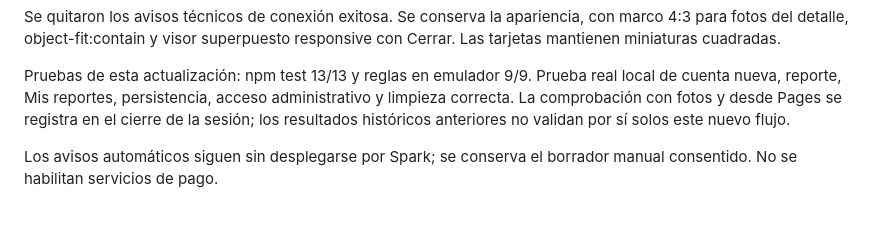
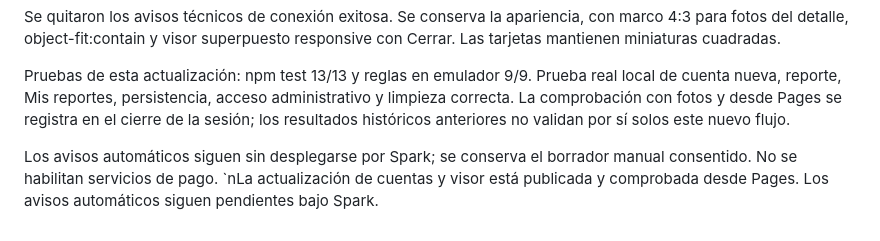
Before and after one commit to sebasgomezg/1INF36-0881-L5, a Markdown page: PENDIENTE_CONFIGURACION_FIREBASE.md, the part around the change. Drawn GitHub-style.

```diff
--- a/PENDIENTE_CONFIGURACION_FIREBASE.md
+++ b/PENDIENTE_CONFIGURACION_FIREBASE.md
@@ -42,3 +42,4 @@ Se quitaron los avisos técnicos de conexión exitosa. Se conserva la apariencia
 Pruebas de esta actualización: npm test 13/13 y reglas en emulador 9/9. Prueba real local de cuenta nueva, reporte, Mis reportes, persistencia, acceso administrativo y limpieza correcta. La comprobación con fotos y desde Pages se registra en el cierre de la sesión; los resultados históricos anteriores no validan por sí solos este nuevo flujo.
 
 Los avisos automáticos siguen sin desplegarse por Spark; se conserva el borrador manual consentido. No se habilitan servicios de pago.
+`nLa actualización de cuentas y visor está publicada y comprobada desde Pages. Los avisos automáticos siguen pendientes bajo Spark.
```
Also changed, not shown: PRUEBAS.md (+3 -0 lines).
